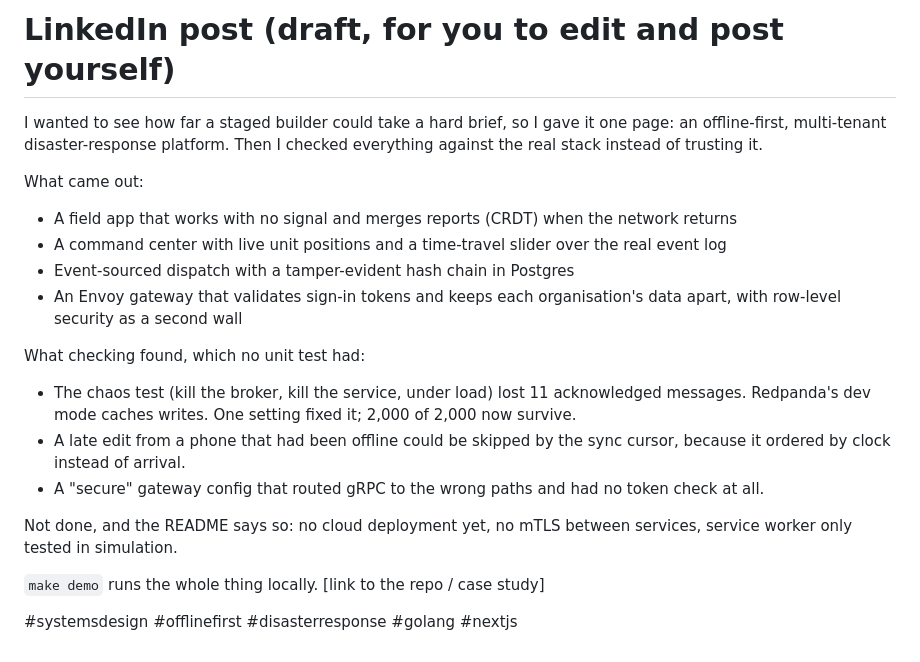
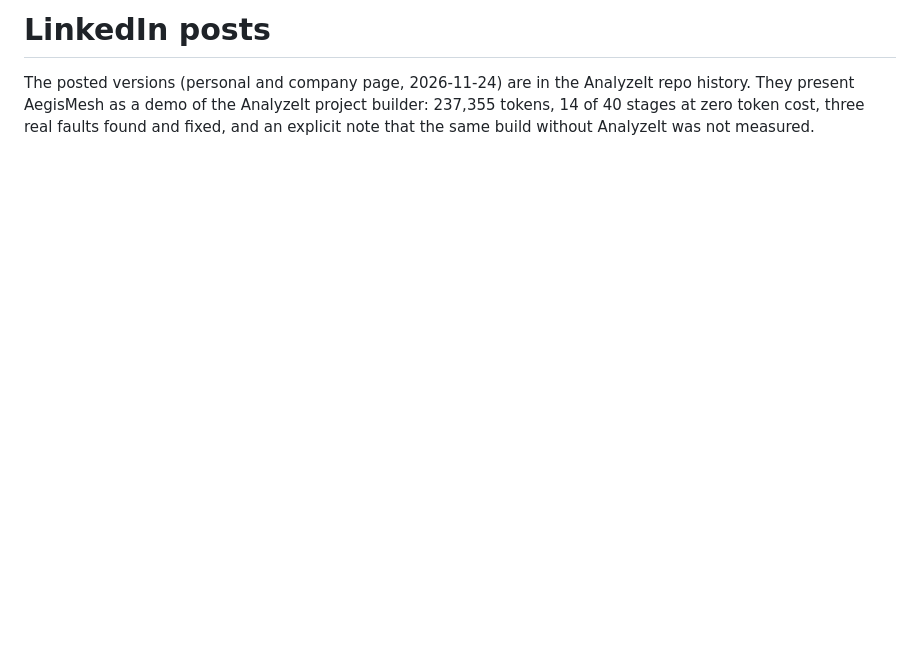
Before and after one commit to AnalyzeItSolutions/AegisMesh, a Markdown page: docs/linkedin-post.md, the part around the change. GitHub-like rendering; blank space fills up the shorter version.

```diff
--- a/docs/linkedin-post.md
+++ b/docs/linkedin-post.md
@@ -1,20 +1,3 @@
-# LinkedIn post (draft, for you to edit and post yourself)
+# LinkedIn posts
 
-I wanted to see how far a staged builder could take a hard brief, so I gave it one page: an offline-first, multi-tenant disaster-response platform. Then I checked everything against the real stack instead of trusting it.
-
-What came out:
-- A field app that works with no signal and merges reports (CRDT) when the network returns
-- A command center with live unit positions and a time-travel slider over the real event log
-- Event-sourced dispatch with a tamper-evident hash chain in Postgres
-- An Envoy gateway that validates sign-in tokens and keeps each organisation's data apart, with row-level security as a second wall
-
-What checking found, which no unit test had:
-- The chaos test (kill the broker, kill the service, under load) lost 11 acknowledged messages. Redpanda's dev mode caches writes. One setting fixed it; 2,000 of 2,000 now survive.
-- A late edit from a phone that had been offline could be skipped by the sync cursor, because it ordered by clock instead of arrival.
-- A "secure" gateway config that routed gRPC to the wrong paths and had no token check at all.
-
-Not done, and the README says so: no cloud deployment yet, no mTLS between services, service worker only tested in simulation.
-
-`make demo` runs the whole thing locally. [link to the repo / case study]
-
-#systemsdesign #offlinefirst #disasterresponse #golang #nextjs
+The posted versions (personal and company page, 2026-11-24) are in the AnalyzeIt repo history. They present AegisMesh as a demo of the AnalyzeIt project builder: 237,355 tokens, 14 of 40 stages at zero token cost, three real faults found and fixed, and an explicit note that the same build without AnalyzeIt was not measured.
```
Also changed, not shown: README.md (+14 -2 lines), docs/banner/analyzeit-aegismesh-banner.png (added), 1 other file.
